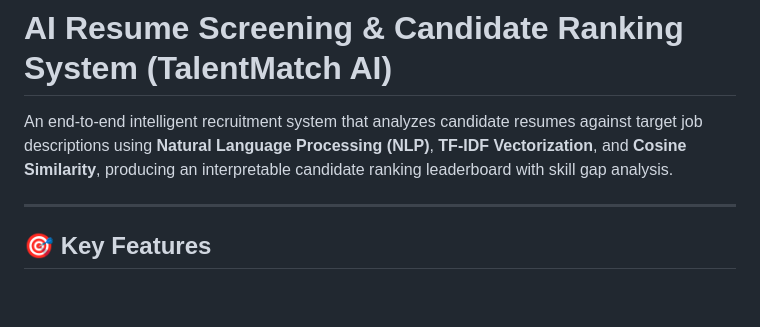
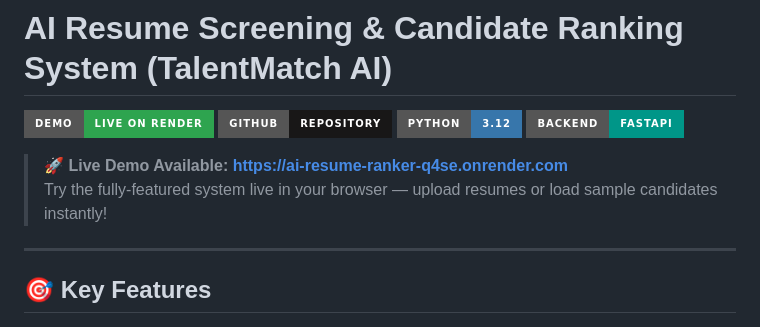
Before and after one commit to 95Nisha29/ai-resume-screener, a Markdown page: README.md, the part around the change. GitHub-like rendering; badges without logos; blank space fills up the shorter version.

Commit message:
docs: add live demo link and badges

```diff
--- a/README.md
+++ b/README.md
@@ -1,6 +1,12 @@
 # AI Resume Screening & Candidate Ranking System (TalentMatch AI)
 
-An end-to-end intelligent recruitment system that analyzes candidate resumes against target job descriptions using **Natural Language Processing (NLP)**, **TF-IDF Vectorization**, and **Cosine Similarity**, producing an interpretable candidate ranking leaderboard with skill gap analysis.
+[![Live Demo](https://img.shields.io/badge/Demo-Live%20on%20Render-2ea44f?style=for-the-badge&logo=render&logoColor=white)](https://ai-resume-ranker-q4se.onrender.com)
+[![GitHub Repository](https://img.shields.io/badge/GitHub-Repository-181717?style=for-the-badge&logo=github&logoColor=white)](https://github.com/95Nisha29/ai-resume-screener)
+[![Python 3.12](https://img.shields.io/badge/Python-3.12-3776AB?style=for-the-badge&logo=python&logoColor=white)](https://python.org)
+[![FastAPI](https://img.shields.io/badge/Backend-FastAPI-009688?style=for-the-badge&logo=fastapi&logoColor=white)](https://fastapi.tiangolo.com)
+
+> 🚀 **Live Demo Available:** **[https://ai-resume-ranker-q4se.onrender.com](https://ai-resume-ranker-q4se.onrender.com)**
+> Try the fully-featured system live in your browser — upload resumes or load sample candidates instantly!
 
 ---
 
```
